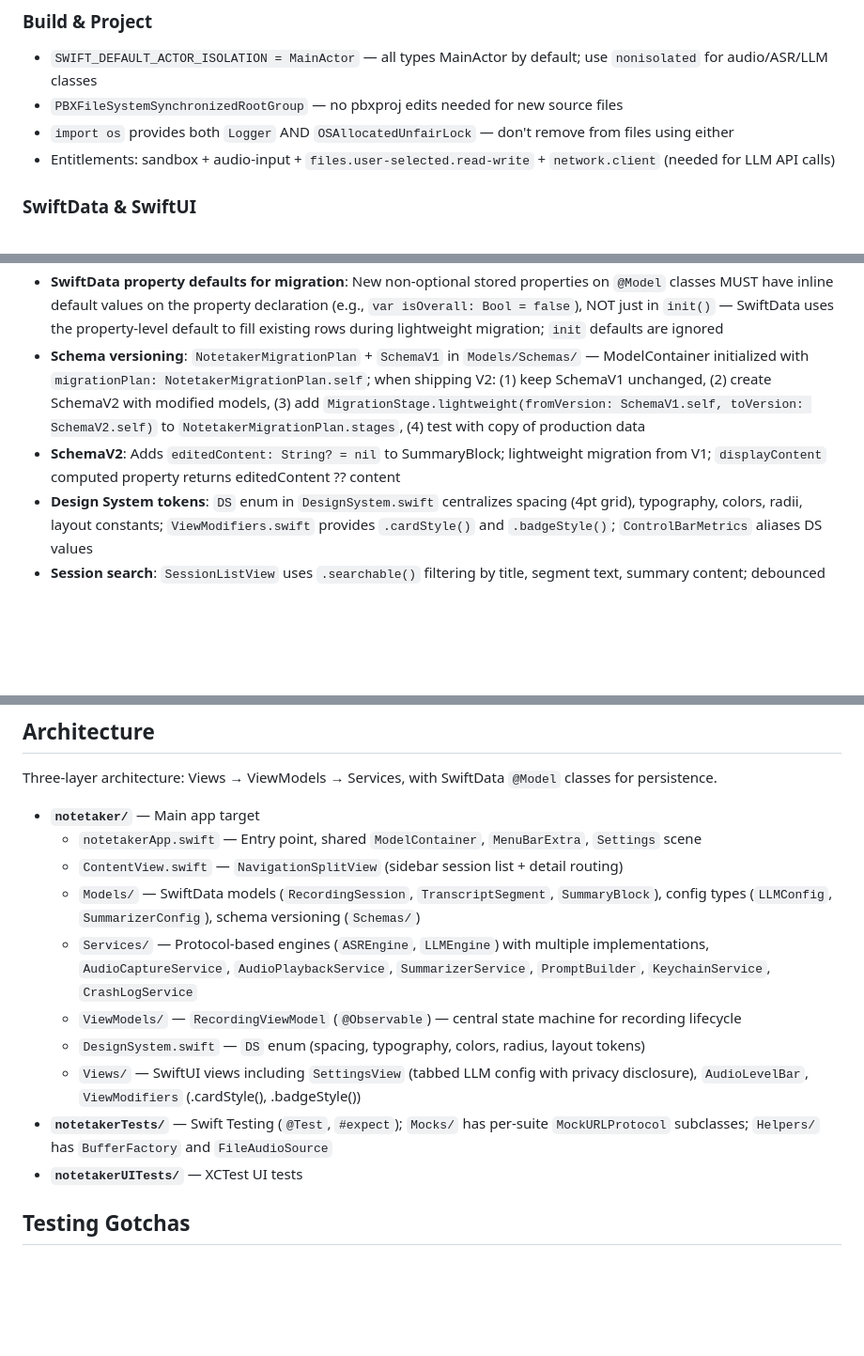
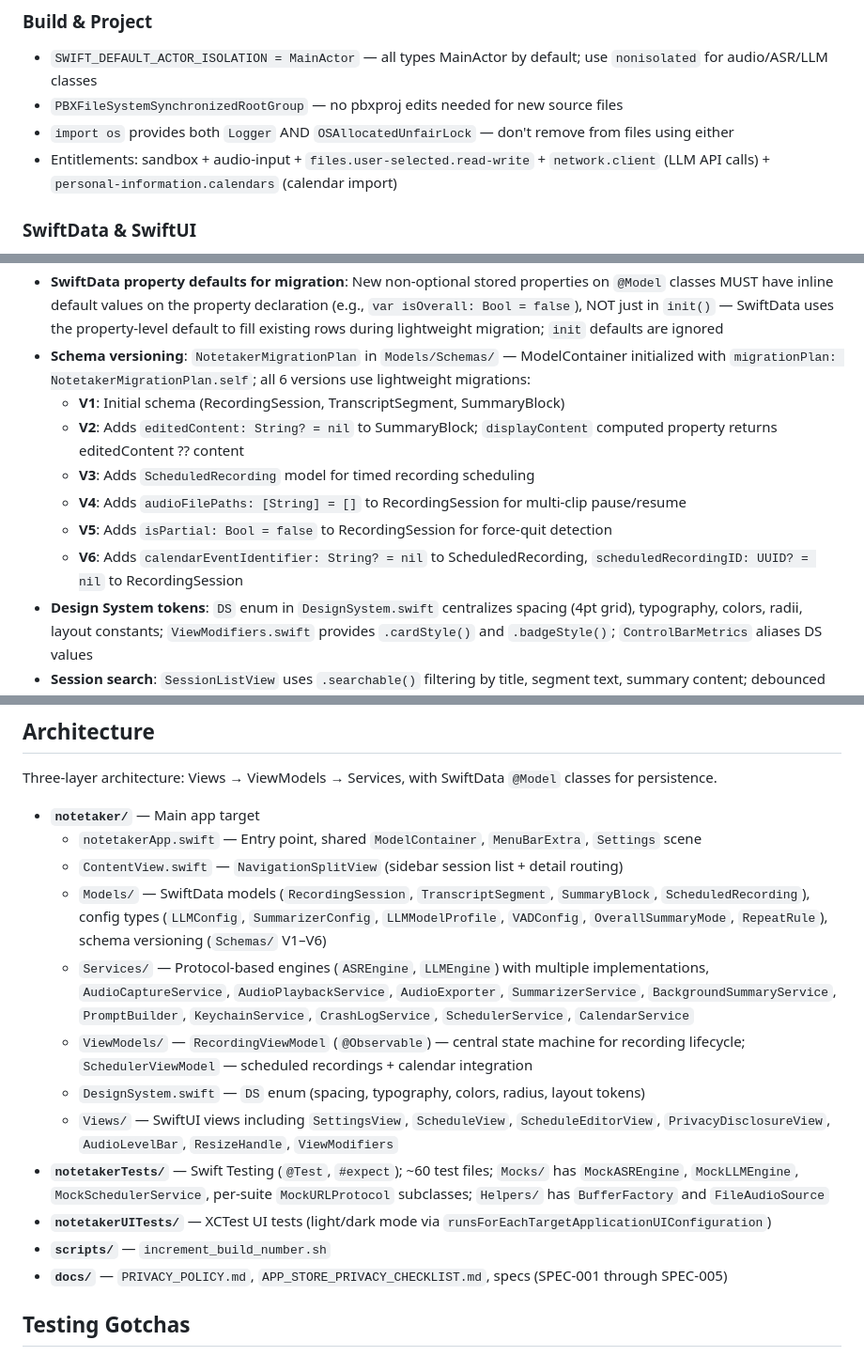
Before and after one commit to StevenLi-phoenix/TranscribeNote, a Markdown page: CLAUDE.md, 3 parts joined by grey strips. Shown at 94% size. Rendered like a GitHub page; blank space fills up the shorter version.

```diff
--- a/CLAUDE.md
+++ b/CLAUDE.md
@@ -33,7 +33,7 @@ xcodebuild -scheme notetaker -configuration Debug -only-testing:notetakerUITests
 - `SWIFT_DEFAULT_ACTOR_ISOLATION = MainActor` — all types MainActor by default; use `nonisolated` for audio/ASR/LLM classes
 - `PBXFileSystemSynchronizedRootGroup` — no pbxproj edits needed for new source files
 - `import os` provides both `Logger` AND `OSAllocatedUnfairLock` — don't remove from files using either
-- Entitlements: sandbox + audio-input + `files.user-selected.read-write` + `network.client` (needed for LLM API calls)
+- Entitlements: sandbox + audio-input + `files.user-selected.read-write` + `network.client` (LLM API calls) + `personal-information.calendars` (calendar import)
 
 ### SwiftData & SwiftUI
 - SwiftData persistence with `@Model` classes (`RecordingSession`, `TranscriptSegment`, `SummaryBlock`)
@@ -49,8 +49,13 @@ xcodebuild -scheme notetaker -configuration Debug -only-testing:notetakerUITests
 - Re-fetch SwiftData `@Model` objects after `await` in async Tasks — captured references may be stale; re-fetch by ID with `#Predicate`
 - Reset transient view state (`isGeneratingSummary`, `hasAutoTriggered`, errors) in `onChange(of: sessionID)` — prevents stale flags blocking behavior on navigation
 - **SwiftData property defaults for migration**: New non-optional stored properties on `@Model` classes MUST have inline default values on the property declaration (e.g., `var isOverall: Bool = false`), NOT just in `init()` — SwiftData uses the property-level default to fill existing rows during lightweight migration; `init` defaults are ignored
-- **Schema versioning**: `NotetakerMigrationPlan` + `SchemaV1` in `Models/Schemas/` — ModelContainer initialized with `migrationPlan: NotetakerMigrationPlan.self`; when shipping V2: (1) keep SchemaV1 unchanged, (2) create SchemaV2 with modified models, (3) add `MigrationStage.lightweight(fromVersion: SchemaV1.self, toVersion: SchemaV2.self)` to `NotetakerMigrationPlan.stages`, (4) test with copy of production data
-- **SchemaV2**: Adds `editedContent: String? = nil` to SummaryBlock; lightweight migration from V1; `displayContent` computed property returns editedContent ?? content
+- **Schema versioning**: `NotetakerMigrationPlan` in `Models/Schemas/` — ModelContainer initialized with `migrationPlan: NotetakerMigrationPlan.self`; all 6 versions use lightweight migrations:
+  - **V1**: Initial schema (RecordingSession, TranscriptSegment, SummaryBlock)
+  - **V2**: Adds `editedContent: String? = nil` to SummaryBlock; `displayContent` computed property returns editedContent ?? content
+  - **V3**: Adds `ScheduledRecording` model for timed recording scheduling
+  - **V4**: Adds `audioFilePaths: [String] = []` to RecordingSession for multi-clip pause/resume
+  - **V5**: Adds `isPartial: Bool = false` to RecordingSession for force-quit detection
+  - **V6**: Adds `calendarEventIdentifier: String? = nil` to ScheduledRecording, `scheduledRecordingID: UUID? = nil` to RecordingSession
 - **Design System tokens**: `DS` enum in `DesignSystem.swift` centralizes spacing (4pt grid), typography, colors, radii, layout constants; `ViewModifiers.swift` provides `.cardStyle()` and `.badgeStyle()`; `ControlBarMetrics` aliases DS values
 - **Session search**: `SessionListView` uses `.searchable()` filtering by title, segment text, summary content; debounced 300ms to prevent SwiftData fault storms; `DateFilter` enum for Today/This Week/This Month quick filters
 
@@ -117,13 +126,15 @@ Three-layer architecture: Views → ViewModels → Services, with SwiftData `@Mo
 - **`notetaker/`** — Main app target
   - `notetakerApp.swift` — Entry point, shared `ModelContainer`, `MenuBarExtra`, `Settings` scene
   - `ContentView.swift` — `NavigationSplitView` (sidebar session list + detail routing)
-  - `Models/` — SwiftData models (`RecordingSession`, `TranscriptSegment`, `SummaryBlock`), config types (`LLMConfig`, `SummarizerConfig`), schema versioning (`Schemas/`)
-  - `Services/` — Protocol-based engines (`ASREngine`, `LLMEngine`) with multiple implementations, `AudioCaptureService`, `AudioPlaybackService`, `SummarizerService`, `PromptBuilder`, `KeychainService`, `CrashLogService`
-  - `ViewModels/` — `RecordingViewModel` (`@Observable`) — central state machine for recording lifecycle
+  - `Models/` — SwiftData models (`RecordingSession`, `TranscriptSegment`, `SummaryBlock`, `ScheduledRecording`), config types (`LLMConfig`, `SummarizerConfig`, `LLMModelProfile`, `VADConfig`, `OverallSummaryMode`, `RepeatRule`), schema versioning (`Schemas/` V1–V6)
+  - `Services/` — Protocol-based engines (`ASREngine`, `LLMEngine`) with multiple implementations, `AudioCaptureService`, `AudioPlaybackService`, `AudioExporter`, `SummarizerService`, `BackgroundSummaryService`, `PromptBuilder`, `KeychainService`, `CrashLogService`, `SchedulerService`, `CalendarService`
+  - `ViewModels/` — `RecordingViewModel` (`@Observable`) — central state machine for recording lifecycle; `SchedulerViewModel` — scheduled recordings + calendar integration
   - `DesignSystem.swift` — `DS` enum (spacing, typography, colors, radius, layout tokens)
-  - `Views/` — SwiftUI views including `SettingsView` (tabbed LLM config with privacy disclosure), `AudioLevelBar`, `ViewModifiers` (.cardStyle(), .badgeStyle())
-- **`notetakerTests/`** — Swift Testing (`@Test`, `#expect`); `Mocks/` has per-suite `MockURLProtocol` subclasses; `Helpers/` has `BufferFactory` and `FileAudioSource`
-- **`notetakerUITests/`** — XCTest UI tests
+  - `Views/` — SwiftUI views including `SettingsView`, `ScheduleView`, `ScheduleEditorView`, `PrivacyDisclosureView`, `AudioLevelBar`, `ResizeHandle`, `ViewModifiers`
+- **`notetakerTests/`** — Swift Testing (`@Test`, `#expect`); ~60 test files; `Mocks/` has `MockASREngine`, `MockLLMEngine`, `MockSchedulerService`, per-suite `MockURLProtocol` subclasses; `Helpers/` has `BufferFactory` and `FileAudioSource`
+- **`notetakerUITests/`** — XCTest UI tests (light/dark mode via `runsForEachTargetApplicationUIConfiguration`)
+- **`scripts/`** — `increment_build_number.sh`
+- **`docs/`** — `PRIVACY_POLICY.md`, `APP_STORE_PRIVACY_CHECKLIST.md`, specs (SPEC-001 through SPEC-005)
 
 ## Testing Gotchas
 
```
Also changed, not shown: other parts of CLAUDE.md (+8 -3 lines), README.md (added, +102 -0 lines).
